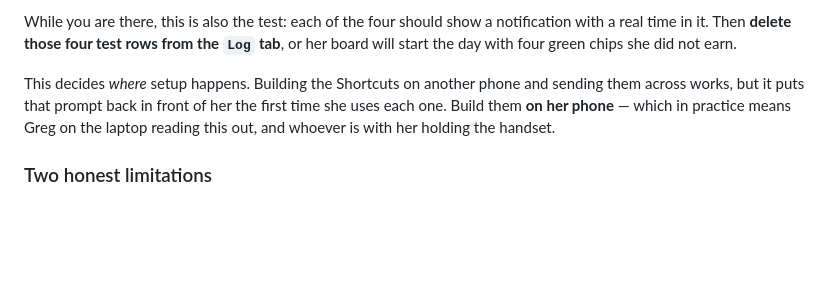
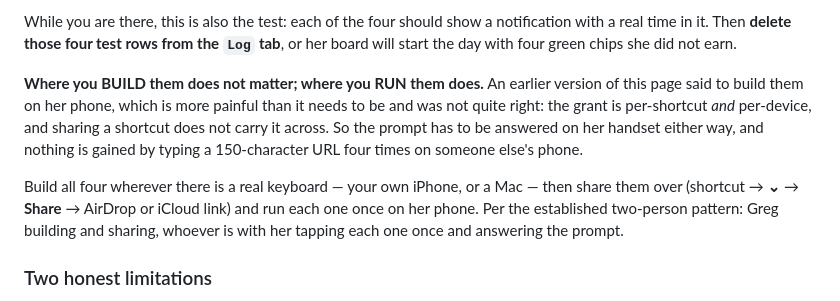
Before and after one commit to gpapciak/reminders, a Markdown page: SETUP.md, the part around the change. Drawn GitHub-style; blank space fills up the shorter version.

Commit message:
SETUP: correct where the Shortcuts get built
The iOS permission grant is per-shortcut AND per-device, and sharing a
shortcut does not carry it across -- so the prompt must be answered on her
handset whichever machine built them. The previous wording concluded from
that they had to be BUILT on her phone, which is the painful reading and
the wrong one: typing a 150-character URL four times on someone else's
phone buys nothing.

Build anywhere with a keyboard, share over, run each once on her phone.

Co-Authored-By: Claude Opus 5 <noreply@anthropic.com>
Claude-Session: https://claude.ai/code/session_01NfEHCLjCLnCepEhuhRQjcg

```diff
--- a/SETUP.md
+++ b/SETUP.md
@@ -631,11 +631,18 @@ notification with a real time in it. Then **delete those four test rows from the
 `Log` tab**, or her board will start the day with four green chips she did not
 earn.
 
-This decides *where* setup happens. Building the Shortcuts on another phone and
-sending them across works, but it puts that prompt back in front of her the
-first time she uses each one. Build them **on her phone** — which in practice
-means Greg on the laptop reading this out, and whoever is with her holding the
-handset.
+**Where you BUILD them does not matter; where you RUN them does.** An earlier
+version of this page said to build them on her phone, which is more painful than
+it needs to be and was not quite right: the grant is per-shortcut *and*
+per-device, and sharing a shortcut does not carry it across. So the prompt has to
+be answered on her handset either way, and nothing is gained by typing a
+150-character URL four times on someone else's phone.
+
+Build all four wherever there is a real keyboard — your own iPhone, or a Mac —
+then share them over (shortcut → **⌄** → **Share** → AirDrop or iCloud link) and
+run each one once on her phone. Per the established two-person pattern: Greg
+building and sharing, whoever is with her tapping each one once and answering
+the prompt.
 
 ### Two honest limitations
 
```
